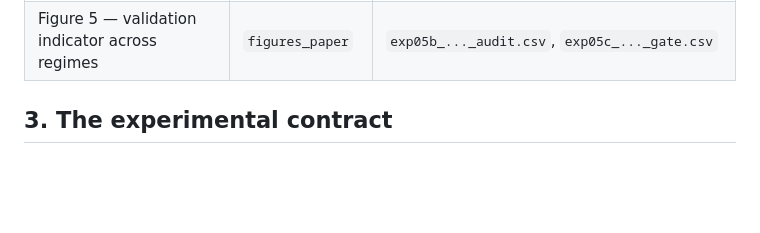
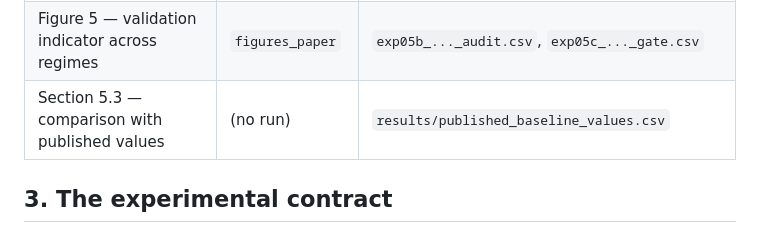
Before and after one commit to wahyuramadhandotcom/A-Hybrid-forecasting-model, a Markdown page: REPRODUCE.md, the part around the change. Rendered like a GitHub page; blank space fills up the shorter version.

Commit message:
Add comparison section for published values

```diff
--- a/REPRODUCE.md
+++ b/REPRODUCE.md
@@ -49,6 +49,7 @@ if the weaker pass is also in the repository.
 | Figure 3 — regime diagnostic | `figures_paper` | `exp05b_..._audit.csv`, `exp05d_..._dev.csv`, `exp05c_..._gate.csv` |
 | Figure 4 — degradation distribution | `figures_paper` | `exp05c_..._comparison.csv`, `exp05c_..._gate.csv` |
 | Figure 5 — validation indicator across regimes | `figures_paper` | `exp05b_..._audit.csv`, `exp05c_..._gate.csv` |
+| Section 5.3 — comparison with published values | (no run) | `results/published_baseline_values.csv` |
 
 ## 3. The experimental contract
 
```
